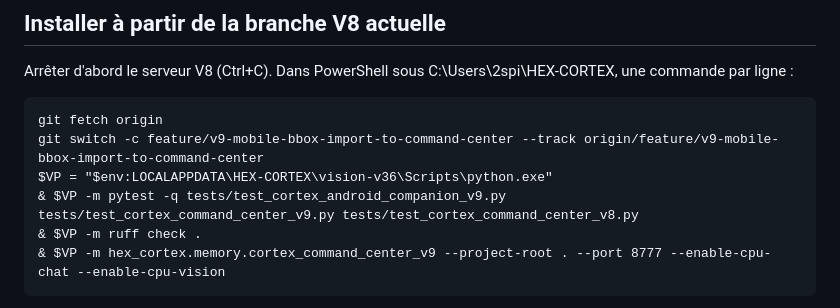
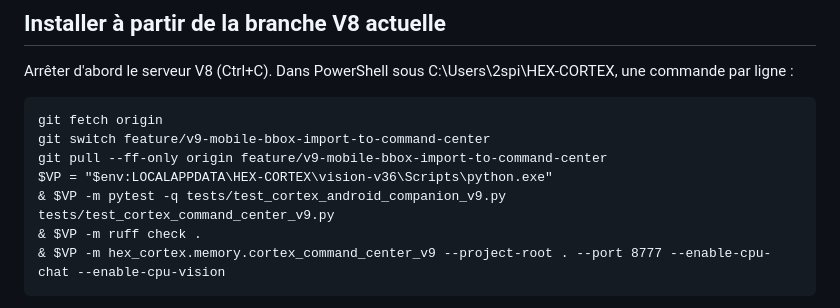
Before and after one commit to 2spi93/HEX-CORTEX, a Markdown page: docs/ANDROID_V9_BBOX_PC_BRIDGE.md, the part around the change. Drawn GitHub-style.

Commit message:
Fix operator V9 test command (nonexistent V8 test filename) and checkout instructions for existing local tracking branch

```diff
--- a/docs/ANDROID_V9_BBOX_PC_BRIDGE.md
+++ b/docs/ANDROID_V9_BBOX_PC_BRIDGE.md
@@ -20,9 +20,10 @@ Une image différente ou modifiée, même de mêmes dimensions, est rejetée lor
 Arrêter d'abord le serveur V8 (Ctrl+C). Dans PowerShell sous C:\Users\2spi\HEX-CORTEX, une commande par ligne :
 
     git fetch origin
-    git switch -c feature/v9-mobile-bbox-import-to-command-center --track origin/feature/v9-mobile-bbox-import-to-command-center
+    git switch feature/v9-mobile-bbox-import-to-command-center
+    git pull --ff-only origin feature/v9-mobile-bbox-import-to-command-center
     $VP = "$env:LOCALAPPDATA\HEX-CORTEX\vision-v36\Scripts\python.exe"
-    & $VP -m pytest -q tests/test_cortex_android_companion_v9.py tests/test_cortex_command_center_v9.py tests/test_cortex_command_center_v8.py
+    & $VP -m pytest -q tests/test_cortex_android_companion_v9.py tests/test_cortex_command_center_v9.py
     & $VP -m ruff check .
     & $VP -m hex_cortex.memory.cortex_command_center_v9 --project-root . --port 8777 --enable-cpu-chat --enable-cpu-vision
 
```
